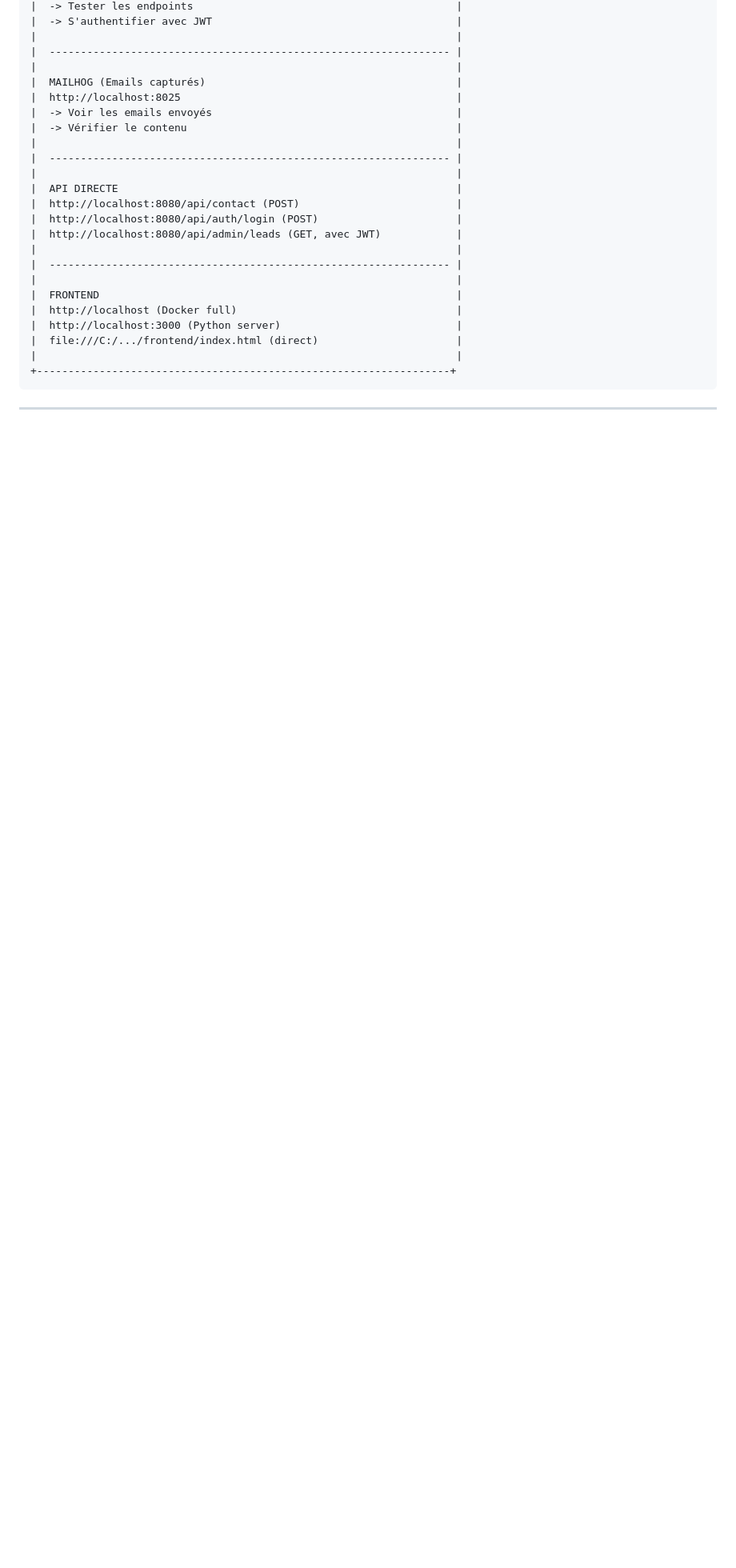
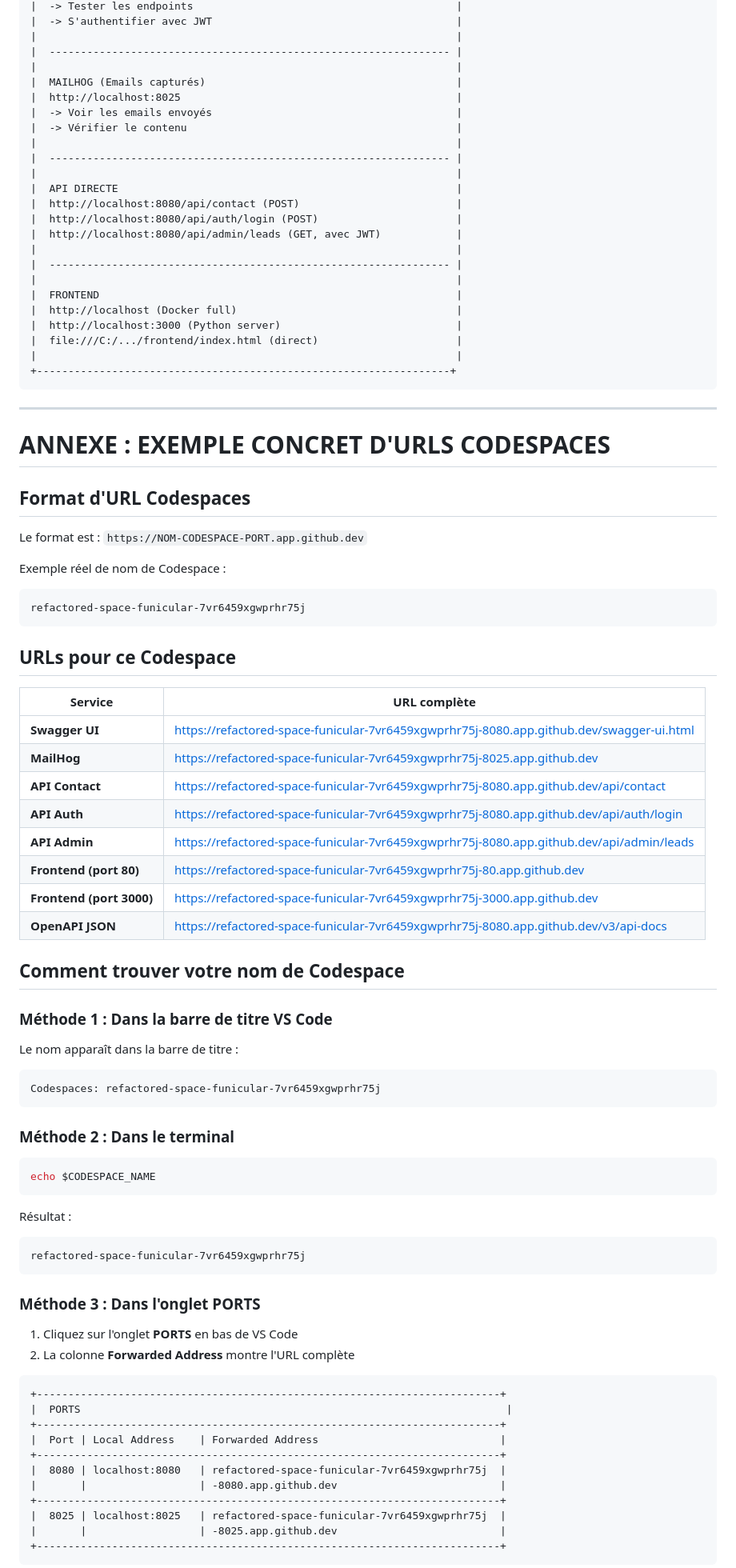
Before and after one commit to hrhouma1/inskillflow-docs-formation-spring-boot-projet-e-contact-backend, a Markdown page: troubleshooting/22-guide-acces-pages-web-swagger-mailhog-api.md, the part around one of its changes. Shown at 80% size. Drawn GitHub-style; blank space fills up the shorter version.

Commit message:
docs: add concrete Codespaces URL examples in guide 22

````diff
--- a/troubleshooting/22-guide-acces-pages-web-swagger-mailhog-api.md
+++ b/troubleshooting/22-guide-acces-pages-web-swagger-mailhog-api.md
@@ -576,3 +576,66 @@ Par défaut, les ports peuvent être privés. Pour les rendre publics :
 
 ---
 
+# ANNEXE : EXEMPLE CONCRET D'URLS CODESPACES
+
+## Format d'URL Codespaces
+
+Le format est : `https://NOM-CODESPACE-PORT.app.github.dev`
+
+Exemple réel de nom de Codespace :
+```
+refactored-space-funicular-7vr6459xgwprhr75j
+```
+
+## URLs pour ce Codespace
+
+| Service | URL complète |
+|---------|--------------|
+| **Swagger UI** | https://refactored-space-funicular-7vr6459xgwprhr75j-8080.app.github.dev/swagger-ui.html |
+| **MailHog** | https://refactored-space-funicular-7vr6459xgwprhr75j-8025.app.github.dev |
+| **API Contact** | https://refactored-space-funicular-7vr6459xgwprhr75j-8080.app.github.dev/api/contact |
+| **API Auth** | https://refactored-space-funicular-7vr6459xgwprhr75j-8080.app.github.dev/api/auth/login |
+| **API Admin** | https://refactored-space-funicular-7vr6459xgwprhr75j-8080.app.github.dev/api/admin/leads |
+| **Frontend (port 80)** | https://refactored-space-funicular-7vr6459xgwprhr75j-80.app.github.dev |
+| **Frontend (port 3000)** | https://refactored-space-funicular-7vr6459xgwprhr75j-3000.app.github.dev |
+| **OpenAPI JSON** | https://refactored-space-funicular-7vr6459xgwprhr75j-8080.app.github.dev/v3/api-docs |
+
+## Comment trouver votre nom de Codespace
+
+### Méthode 1 : Dans la barre de titre VS Code
+
+Le nom apparaît dans la barre de titre :
+```
+Codespaces: refactored-space-funicular-7vr6459xgwprhr75j
+```
+
+### Méthode 2 : Dans le terminal
+
+```bash
+echo $CODESPACE_NAME
+```
+
+Résultat :
+```
+refactored-space-funicular-7vr6459xgwprhr75j
+```
+
+### Méthode 3 : Dans l'onglet PORTS
+
+1. Cliquez sur l'onglet **PORTS** en bas de VS Code
+2. La colonne **Forwarded Address** montre l'URL complète
+
+```
++--------------------------------------------------------------------------+
+|  PORTS                                                                    |
++--------------------------------------------------------------------------+
+|  Port | Local Address    | Forwarded Address                             |
++--------------------------------------------------------------------------+
+|  8080 | localhost:8080   | refactored-space-funicular-7vr6459xgwprhr75j  |
+|       |                  | -8080.app.github.dev                          |
++--------------------------------------------------------------------------+
+|  8025 | localhost:8025   | refactored-space-funicular-7vr6459xgwprhr75j  |
+|       |                  | -8025.app.github.dev                          |
++--------------------------------------------------------------------------+
+```
+
````
Also changed, not shown: other parts of troubleshooting/22-guide-acces-pages-web-swagger-mailhog-api.md (+75 -0 lines).
